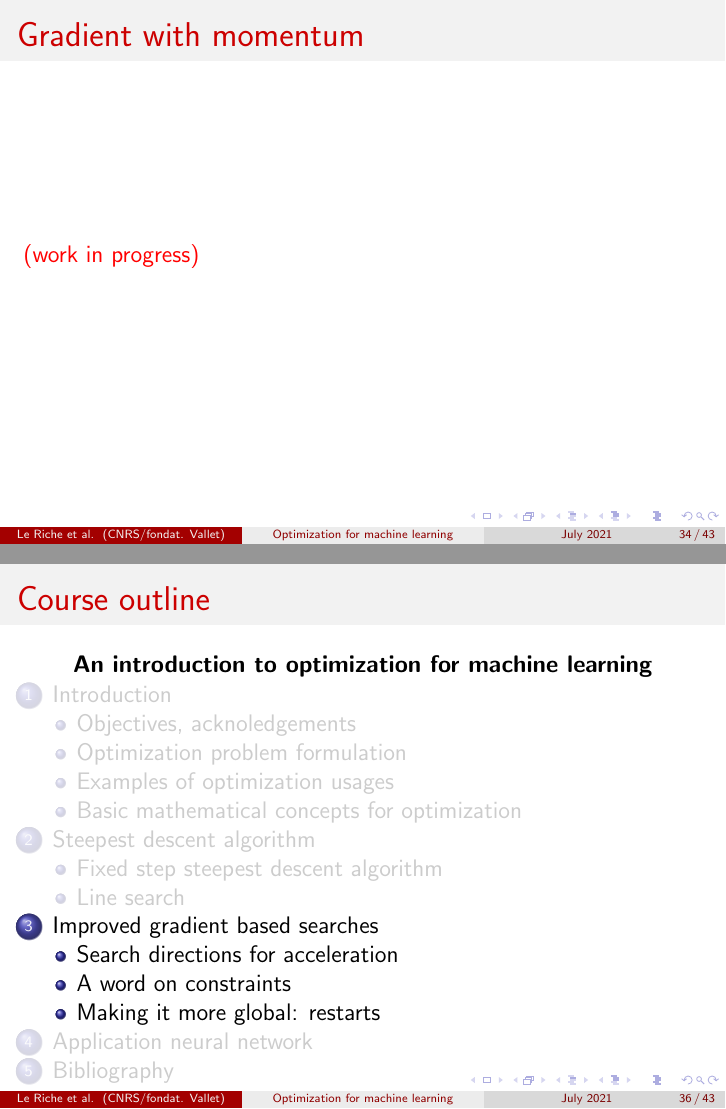
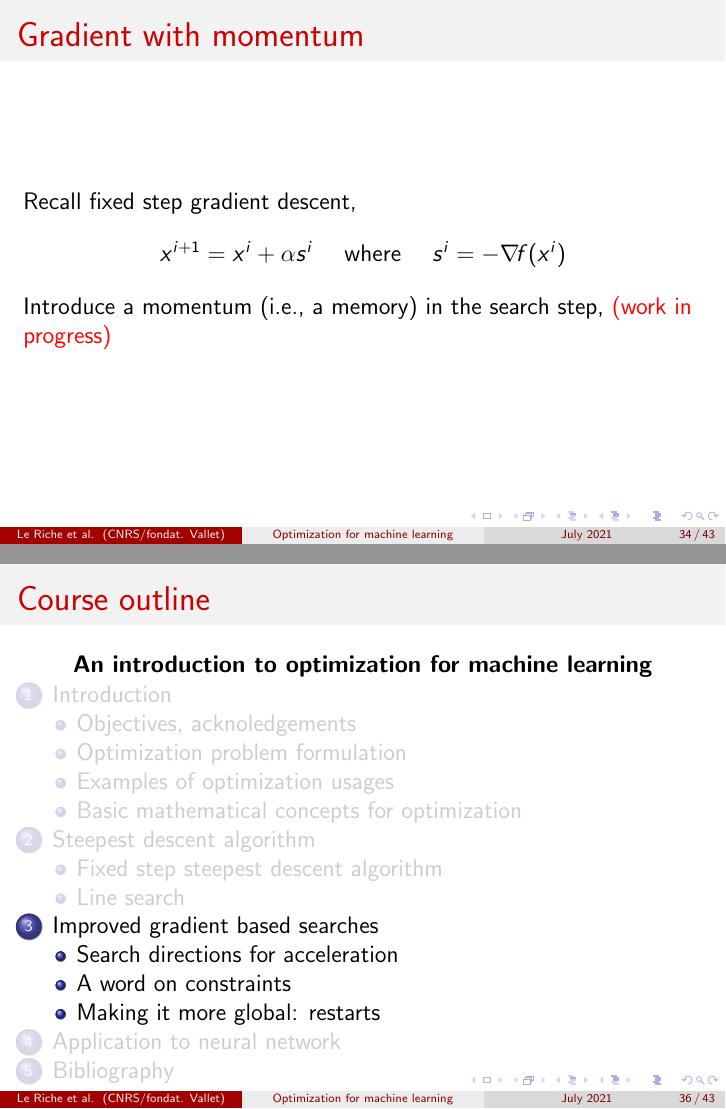
Before and after one commit to rleriche/Optimisation_AI_Cotonou2021, LaTeX slides (Transparents/cours_optim_ML_Cotonou2021.tex): pages 34 and 36 of 43, joined at a grey line. Compiled offline with pdfLaTeX.

Commit message:
start momentum

```diff
--- a/Transparents/cours_optim_ML_Cotonou2021.tex
+++ b/Transparents/cours_optim_ML_Cotonou2021.tex
@@ -631,11 +626,17 @@ If the direction is the gradient,
 \tableofcontents[currentsection]
 %\end{multicols}
 \end{frame}
+
 \subsection{Search directions for acceleration}
 
 %%%%%%%%%%%%%%%%%%%%%%%%%%%%%%%%%%%%%%%%%%%%%%%%%%%%%%%%%%%%%%%%%%
 \begin{frame}
 \frametitle{Gradient with momentum}
+Recall fixed step gradient descent,
+\begin{equation*}
+x^{i+1} = x^i + \alpha s^i  \quad\text{ where }\quad s^i= -\grad f(x^i)
+\end{equation*}
+Introduce a momentum (i.e., a memory) in the search step,
 \wip
 \end{frame}
 
@@ -684,7 +685,7 @@ flaws: no convergence on nondifferentiable functions, gets trapped in local mini
 \end{frame}
 
 
-\section{Application neural network}
+\section{Application to neural network}
 
 \section*{Conclusions}
 
```
Also changed, not shown: Transparents/cours_optim_ML_Cotonou2021.pdf, Transparents/cours_optim_ML_Cotonou2021.tex (5 more changed lines).
